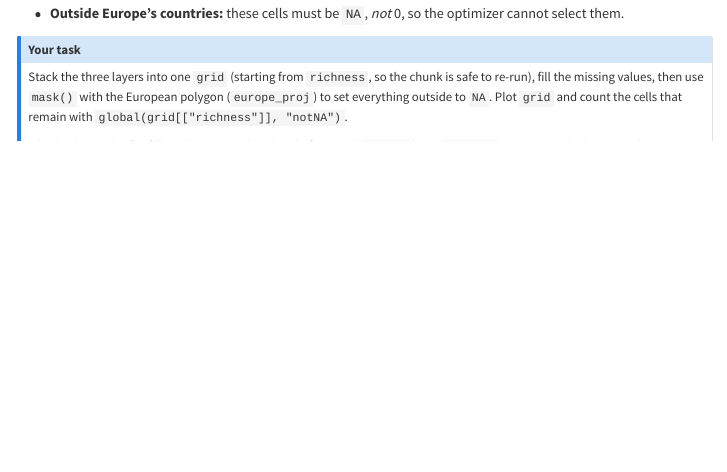
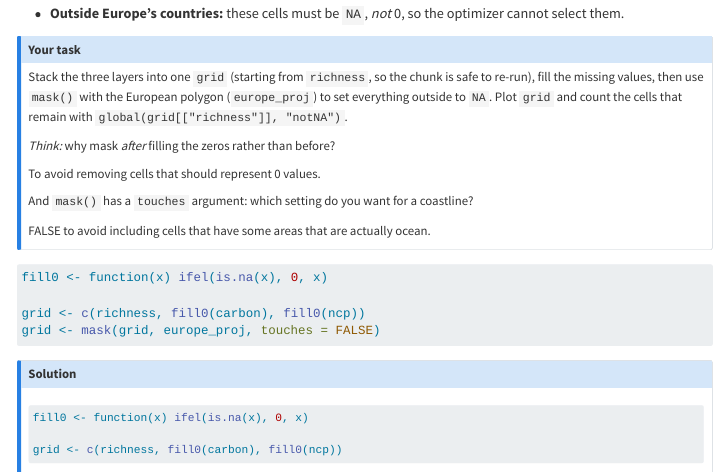
Before and after one commit to mariajosesave-ethz/module3-triscornia-sanchez-haeuser, a Quarto document (module3.qmd): the page in a window 1100 px wide, from 6990 px down. Rendered offline with R 4.5, knitr and Pandoc in place of Quarto, with nearby package versions; some code elsewhere in the file could not run offline; menus at the side of the page are left out; long lines of code are wrapped.

Commit message:
think mask7zeros

````diff
--- a/module3.qmd
+++ b/module3.qmd
@@ -296,7 +296,13 @@ layout(1)
 ::: {.callout-note title="Your task"}
 Stack the three layers into one `grid` (starting from `richness`, so the chunk is safe to re-run), fill the missing values, then use `mask()` with the European polygon (`europe_proj`) to set everything outside to `NA`. Plot `grid` and count the cells that remain with `global(grid[["richness"]], "notNA")`.
 
-*Think:* why mask *after* filling the zeros rather than before? And `mask()` has a `touches` argument: which setting do you want for a coastline?
+*Think:* why mask *after* filling the zeros rather than before?
+
+To avoid removing cells that should represent 0 values.
+
+And `mask()` has a `touches` argument: which setting do you want for a coastline?
+
+FALSE to avoid including cells that have some areas that are actually ocean.\
 :::
 
 ```{r}
````
